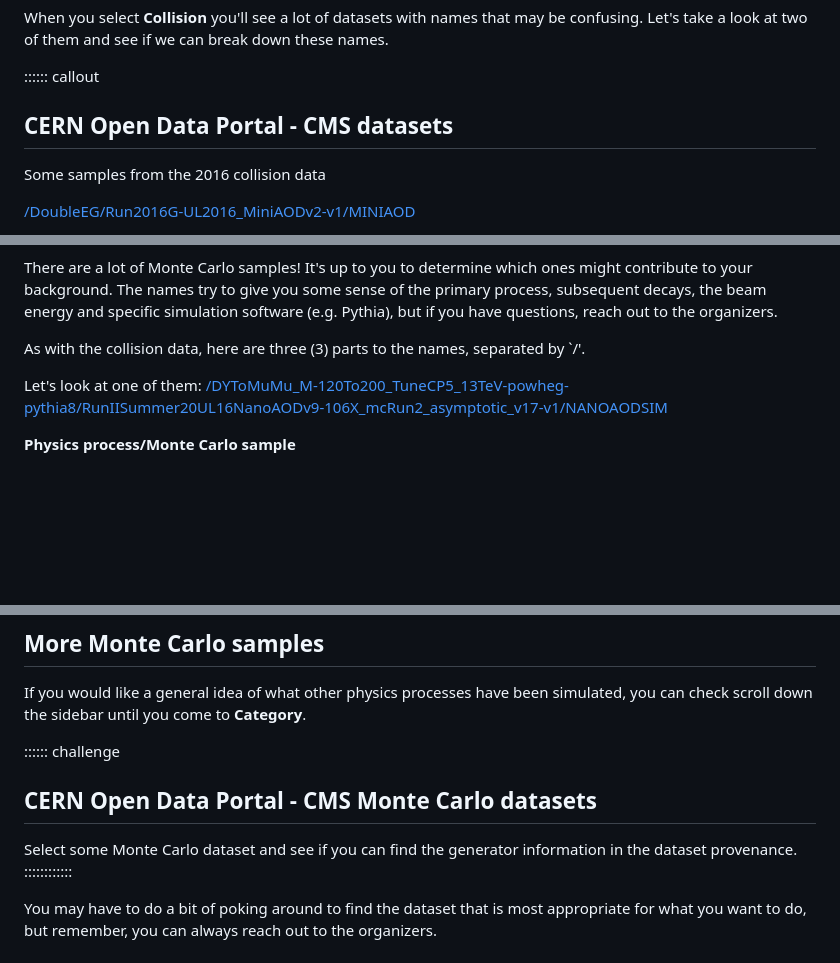
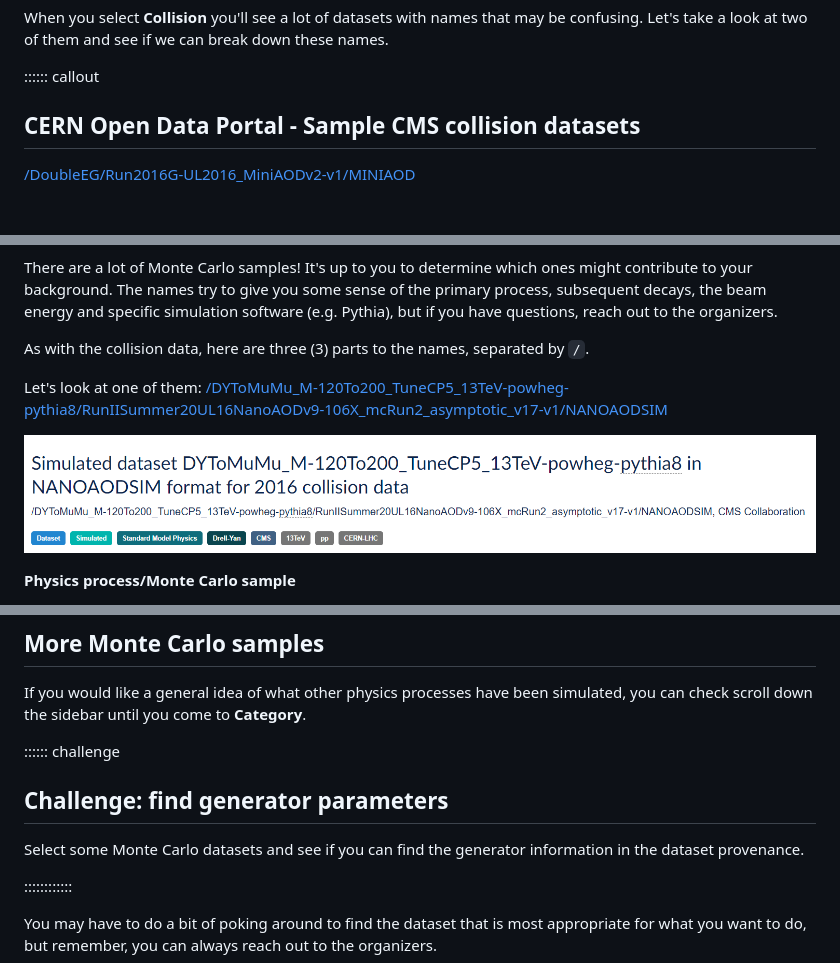
Before and after one commit to cms-opendata-workshop/workshopqcd-2024-lesson-dataset-scouting, a Markdown page: episodes/03-what-data-is-available.md, 3 parts joined by grey strips. GitHub-like rendering; pictures changed too: episodes/fig/portal_screenshot_cms_2016_dytomumu_nanoaod.png (added); blank space fills up the shorter version.

```diff
--- a/episodes/03-what-data-is-available.md
+++ b/episodes/03-what-data-is-available.md
@@ -59,8 +60,7 @@ When you select **Collision** you'll see a lot of datasets with names that may b
 Let's take a look at two of them and see if we can break down these names.
 
 :::::: callout
-## CERN Open Data Portal - CMS datasets
-Some samples from the 2016 collision data
+## CERN Open Data Portal - Sample CMS collision datasets
 
 [/DoubleEG/Run2016G-UL2016_MiniAODv2-v1/MINIAOD](http://opendata.cern.ch/record/30504)
 
@@ -173,10 +173,12 @@ reach out to the organizers.
 <!-- through
 [Mattermost](https://mattermost.web.cern.ch/cmsodws2022/channels/town-square). -->
 
-As with the collision data, here are three (3) parts to the names, separated by `/'.
+As with the collision data, here are three (3) parts to the names, separated by `/`.
 
 Let's look at one of them:
 [/DYToMuMu_M-120To200_TuneCP5_13TeV-powheg-pythia8/RunIISummer20UL16NanoAODv9-106X_mcRun2_asymptotic_v17-v1/NANOAODSIM](https://opendata.cern.ch/record/35751)
+
+![](fig/portal_screenshot_cms_2016_dytomumu_nanoaod.png)
 
 **Physics process/Monte Carlo sample**
 
@@ -217,8 +219,11 @@ If you would like a general idea of what other physics processes have been simul
 check scroll down the sidebar until you come to **Category**.
 
 :::::: challenge
-## CERN Open Data Portal - CMS Monte Carlo datasets
-Select some Monte Carlo dataset and see if you can find the generator information in the dataset provenance.
+
+## Challenge: find generator parameters
+
+Select some Monte Carlo datasets and see if you can find the generator information in the dataset provenance.
+
 ::::::::::::
 
 You may have to do a bit of poking around to find the dataset that is most appropriate for what
```
Also changed, not shown: other parts of episodes/03-what-data-is-available.md (+2 -1 lines).
